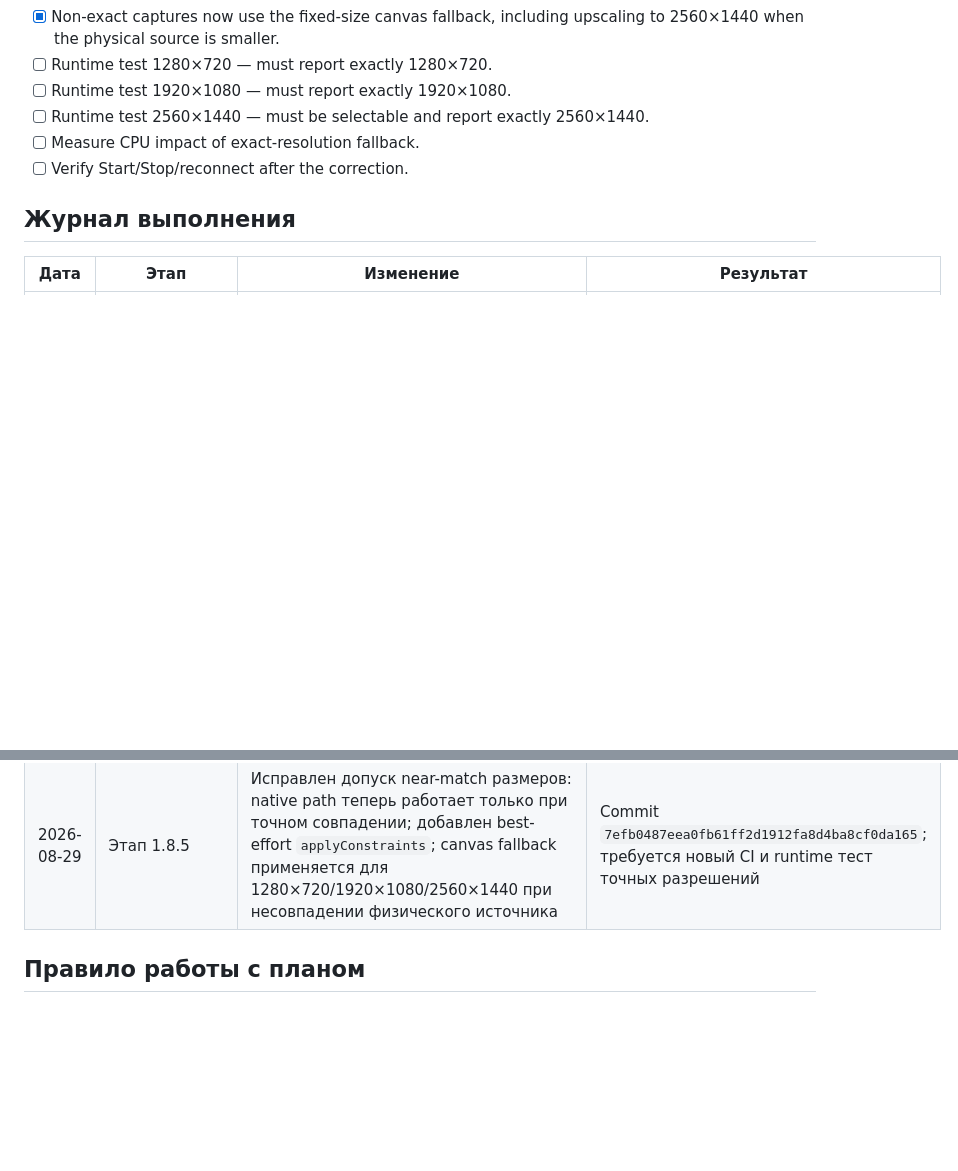
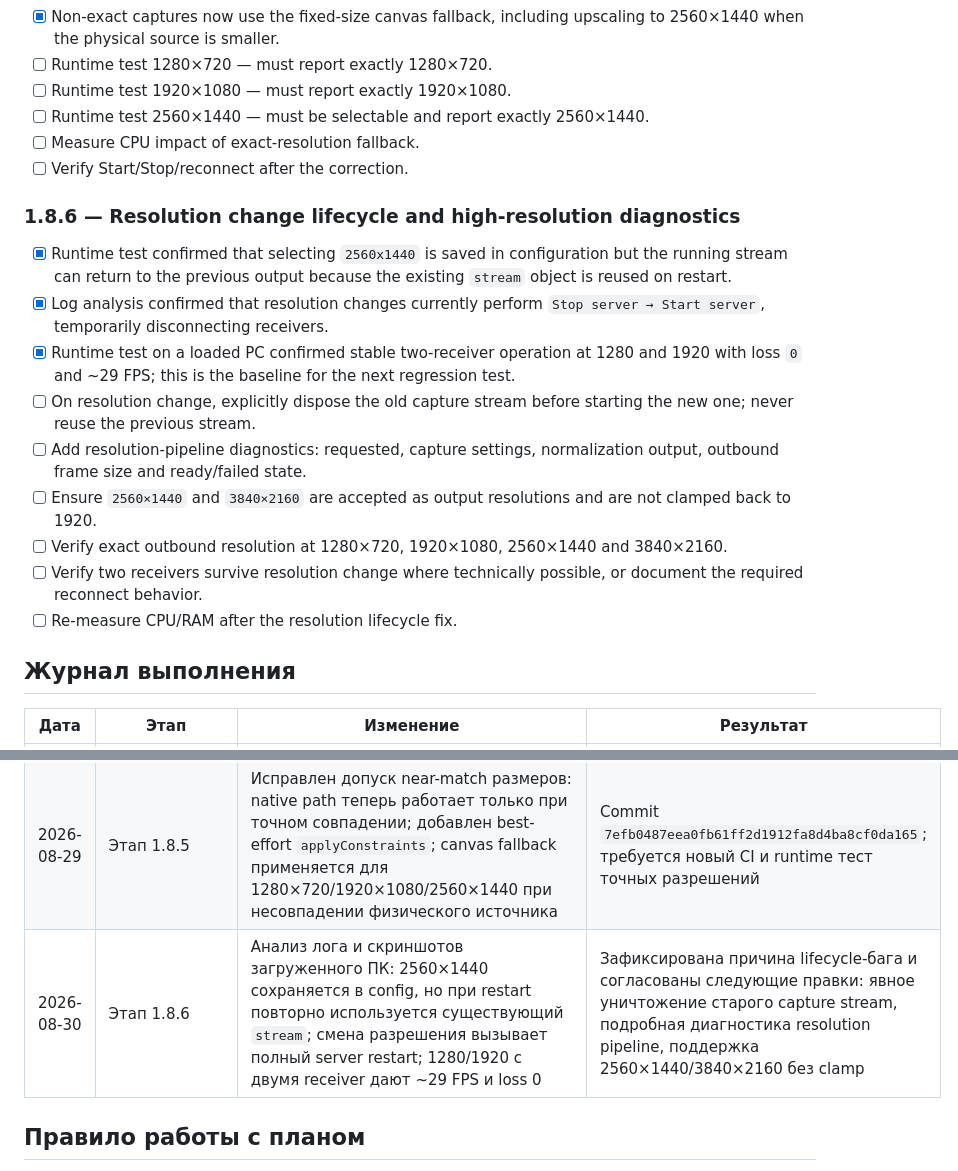
Before and after one commit to artembal90/lan-desktop-stream, a Markdown page: WORK_PLAN.md, 2 parts joined by grey strips. GitHub-like rendering; blank space fills up the shorter version.

Commit message:
docs: record resolution lifecycle findings and next steps

```diff
--- a/WORK_PLAN.md
+++ b/WORK_PLAN.md
@@ -198,6 +198,17 @@
 - [ ] Measure CPU impact of exact-resolution fallback.
 - [ ] Verify Start/Stop/reconnect after the correction.
 
+### 1.8.6 — Resolution change lifecycle and high-resolution diagnostics
+- [x] Runtime test confirmed that selecting `2560x1440` is saved in configuration but the running stream can return to the previous output because the existing `stream` object is reused on restart.
+- [x] Log analysis confirmed that resolution changes currently perform `Stop server → Start server`, temporarily disconnecting receivers.
+- [x] Runtime test on a loaded PC confirmed stable two-receiver operation at 1280 and 1920 with loss `0` and ~29 FPS; this is the baseline for the next regression test.
+- [ ] On resolution change, explicitly dispose the old capture stream before starting the new one; never reuse the previous stream.
+- [ ] Add resolution-pipeline diagnostics: requested, capture settings, normalization output, outbound frame size and ready/failed state.
+- [ ] Ensure `2560×1440` and `3840×2160` are accepted as output resolutions and are not clamped back to 1920.
+- [ ] Verify exact outbound resolution at 1280×720, 1920×1080, 2560×1440 and 3840×2160.
+- [ ] Verify two receivers survive resolution change where technically possible, or document the required reconnect behavior.
+- [ ] Re-measure CPU/RAM after the resolution lifecycle fix.
+
 ## Журнал выполнения
 
 | Дата | Этап | Изменение | Результат |
@@ -212,6 +223,7 @@
 | 2026-08-29 | Этап 1.8.3 | Добавлен bootstrap-форматтер читаемого main-process лога; вынесен logger utility | Требуется CI и runtime проверка лога |
 | 2026-08-29 | Этап 1.8.4 | Переведён типовой same-aspect downscale с per-frame canvas на encoder-side WebRTC scaling; canvas оставлен fallback | Commit `31b2cfc95404f468965ca781ed1de663baa74d38`; CI Run #119 успешно собран; Windows installer/artifact получен; проведены тесты 1 и 2 пользователей |
 | 2026-08-29 | Этап 1.8.5 | Исправлен допуск near-match размеров: native path теперь работает только при точном совпадении; добавлен best-effort `applyConstraints`; canvas fallback применяется для 1280×720/1920×1080/2560×1440 при несовпадении физического источника | Commit `7efb0487eea0fb61ff2d1912fa8d4ba8cf0da165`; требуется новый CI и runtime тест точных разрешений |
+| 2026-08-30 | Этап 1.8.6 | Анализ лога и скриншотов загруженного ПК: 2560×1440 сохраняется в config, но при restart повторно используется существующий `stream`; смена разрешения вызывает полный server restart; 1280/1920 с двумя receiver дают ~29 FPS и loss 0 | Зафиксирована причина lifecycle-багa и согласованы следующие правки: явное уничтожение старого capture stream, подробная диагностика resolution pipeline, поддержка 2560×1440/3840×2160 без clamp |
 
 ## Правило работы с планом
 
```
